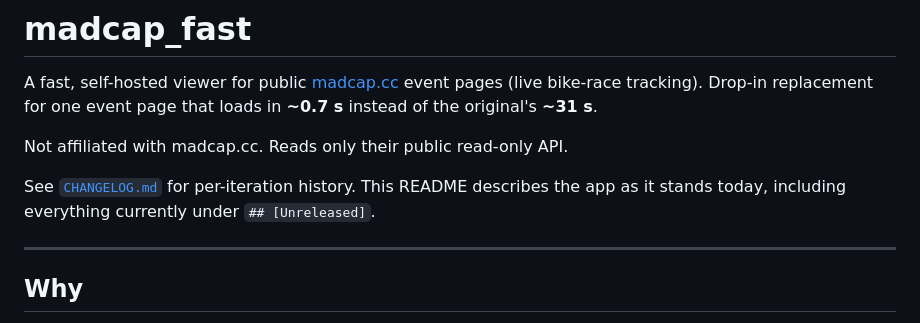
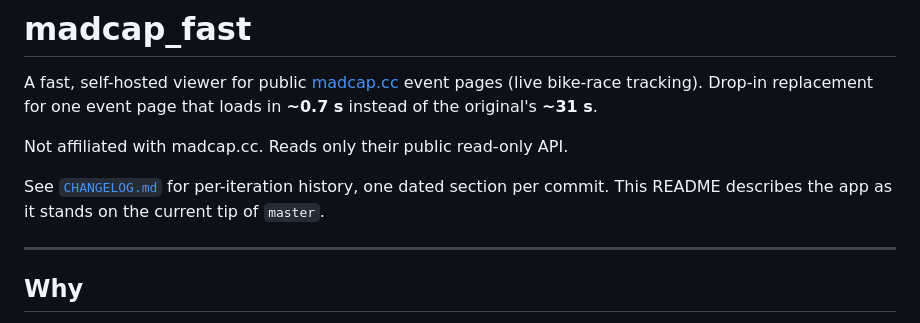
Before and after one commit to extragornax/dotwatcher, a Markdown page: README.md, the part around the change. Drawn GitHub-style.

Commit message:
Fixed changelog

```diff
--- a/README.md
+++ b/README.md
@@ -6,9 +6,9 @@ A fast, self-hosted viewer for public [madcap.cc](https://app.madcap.cc) event p
 
 Not affiliated with madcap.cc. Reads only their public read-only API.
 
-See [`CHANGELOG.md`](CHANGELOG.md) for per-iteration history. This README
-describes the app as it stands today, including everything currently under
-`## [Unreleased]`.
+See [`CHANGELOG.md`](CHANGELOG.md) for per-iteration history, one dated
+section per commit. This README describes the app as it stands on the
+current tip of `master`.
 
 ---
 
```
Also changed, not shown: CHANGELOG.md (+56 -11 lines).
